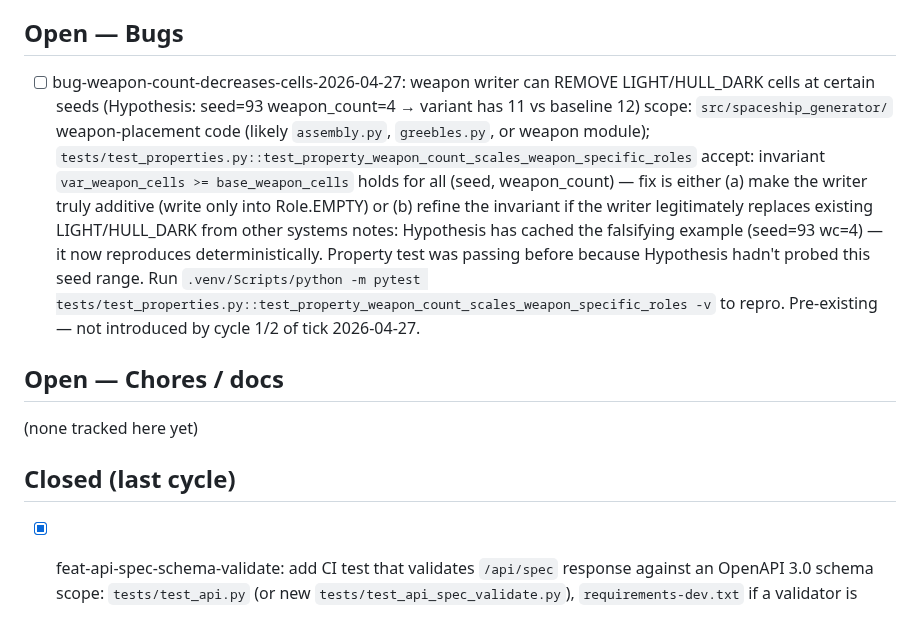
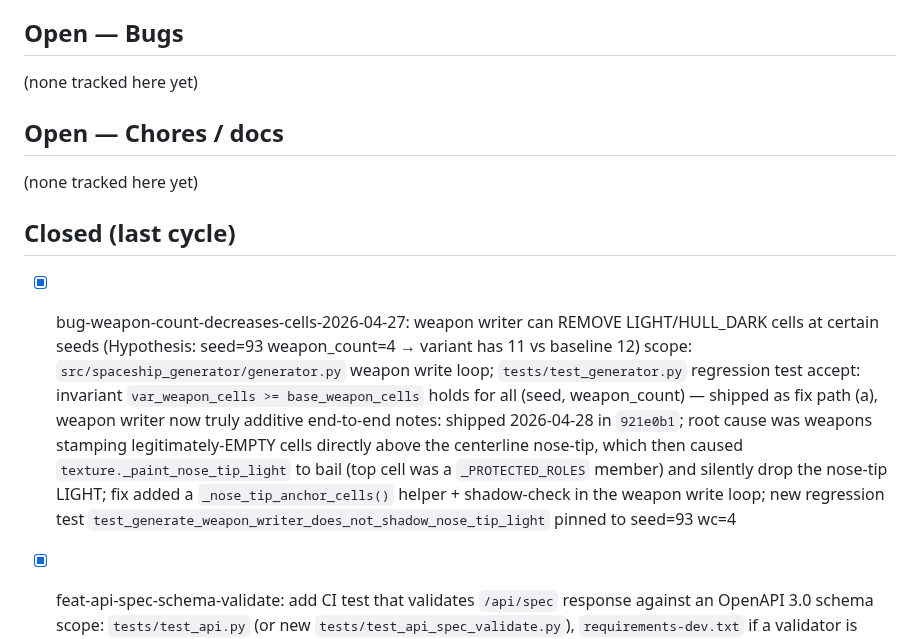
Before and after one commit to KazooKat/Spaceship-Generator, a Markdown page: docs/todo.md, the part around the change. Rendered like a GitHub page.

```diff
--- a/docs/todo.md
+++ b/docs/todo.md
@@ -47,16 +47,18 @@ Land them independently — each is its own design doc + plan.
 
 ## Open — Bugs
 
-- [ ] bug-weapon-count-decreases-cells-2026-04-27: weapon writer can REMOVE LIGHT/HULL_DARK cells at certain seeds (Hypothesis: seed=93 weapon_count=4 → variant has 11 vs baseline 12)
-      scope: `src/spaceship_generator/` weapon-placement code (likely `assembly.py`, `greebles.py`, or weapon module); `tests/test_properties.py::test_property_weapon_count_scales_weapon_specific_roles`
-      accept: invariant `var_weapon_cells >= base_weapon_cells` holds for all (seed, weapon_count) — fix is either (a) make the writer truly additive (write only into Role.EMPTY) or (b) refine the invariant if the writer legitimately replaces existing LIGHT/HULL_DARK from other systems
-      notes: Hypothesis has cached the falsifying example (seed=93 wc=4) — it now reproduces deterministically. Property test was passing before because Hypothesis hadn't probed this seed range. Run `.venv/Scripts/python -m pytest tests/test_properties.py::test_property_weapon_count_scales_weapon_specific_roles -v` to repro. Pre-existing — not introduced by cycle 1/2 of tick 2026-04-27.
+(none tracked here yet)
 
 ## Open — Chores / docs
 
 (none tracked here yet)
 
 ## Closed (last cycle)
+
+- [x] bug-weapon-count-decreases-cells-2026-04-27: weapon writer can REMOVE LIGHT/HULL_DARK cells at certain seeds (Hypothesis: seed=93 weapon_count=4 → variant has 11 vs baseline 12)
+      scope: `src/spaceship_generator/generator.py` weapon write loop; `tests/test_generator.py` regression test
+      accept: invariant `var_weapon_cells >= base_weapon_cells` holds for all (seed, weapon_count) — shipped as fix path (a), weapon writer now truly additive end-to-end
+      notes: shipped 2026-04-28 in `921e0b1`; root cause was weapons stamping legitimately-EMPTY cells directly above the centerline nose-tip, which then caused `texture._paint_nose_tip_light` to bail (top cell was a `_PROTECTED_ROLES` member) and silently drop the nose-tip LIGHT; fix added a `_nose_tip_anchor_cells()` helper + shadow-check in the weapon write loop; new regression test `test_generate_weapon_writer_does_not_shadow_nose_tip_light` pinned to seed=93 wc=4
 
 - [x] feat-api-spec-schema-validate: add CI test that validates `/api/spec` response against an OpenAPI 3.0 schema
       scope: `tests/test_api.py` (or new `tests/test_api_spec_validate.py`), `requirements-dev.txt` if a validator is added
```
Also changed, not shown: docs/CHANGELOG.md (+1 -0 lines).
